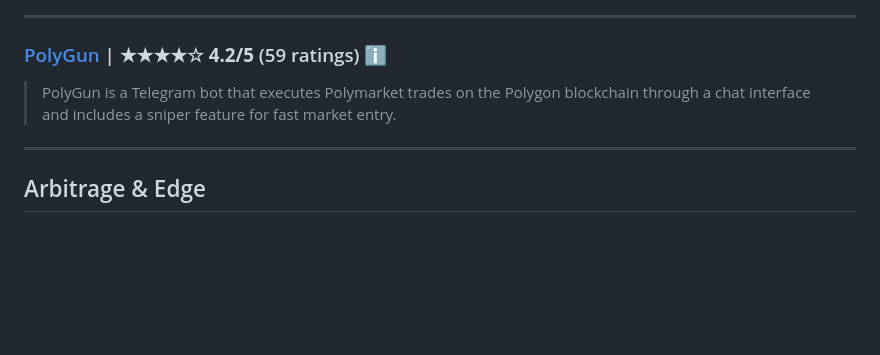
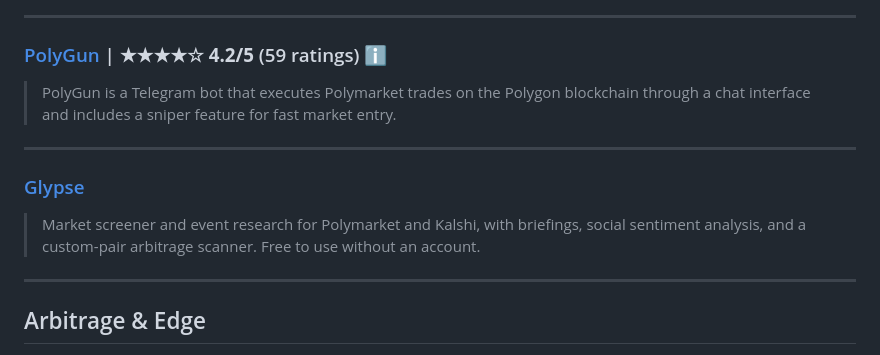
Before and after one commit to ilovecrypt0/Awesome-Polymarket-Trading-Bots-Analysis-Tools-And-More, a Markdown page: README.md, the part around the change. Rendered like a GitHub page; blank space fills up the shorter version.

Commit message:
Add Glypse to Analytics

```diff
--- a/README.md
+++ b/README.md
@@ -707,6 +707,12 @@ A curated list of awesome Polymarket trading tools, bots, and analytics platform
 
 ---
 
+### [Glypse](https://glypse.ai/)
+
+> Market screener and event research for Polymarket and Kalshi, with briefings, social sentiment analysis, and a custom-pair arbitrage scanner. Free to use without an account.
+
+---
+
 ## Arbitrage & Edge
 <a name="arbitrage-edge"></a>
 
```
